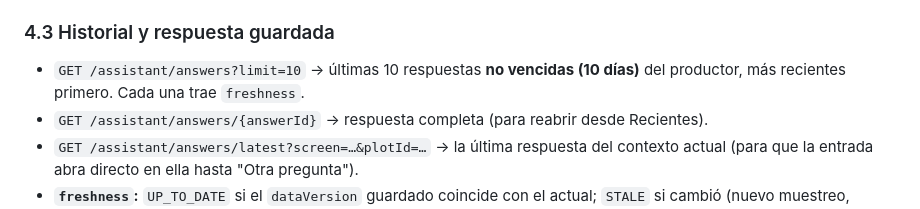
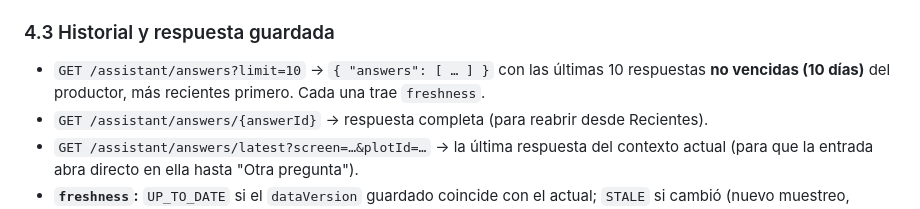
Before and after one commit to upc-pre-1acc0238-2620-4951-arcadiadevs/viora-platform, a Markdown page: docs/viora-asistente-spring-ai-contrato.md, the part around the change. GitHub-like rendering.

```diff
--- a/docs/viora-asistente-spring-ai-contrato.md
+++ b/docs/viora-asistente-spring-ai-contrato.md
@@ -167,7 +167,7 @@ Respuesta (JSON completo; sin SSE, ver sección 0):
 
 ### 4.3 Historial y respuesta guardada
 
-- `GET /assistant/answers?limit=10` → últimas 10 respuestas **no vencidas (10 días)** del productor, más recientes primero. Cada una trae `freshness`.
+- `GET /assistant/answers?limit=10` → `{ "answers": [ … ] }` con las últimas 10 respuestas **no vencidas (10 días)** del productor, más recientes primero. Cada una trae `freshness`.
 - `GET /assistant/answers/{answerId}` → respuesta completa (para reabrir desde Recientes).
 - `GET /assistant/answers/latest?screen=…&plotId=…` → la última respuesta del contexto actual (para que la entrada abra directo en ella hasta "Otra pregunta").
 - **`freshness`:** `UP_TO_DATE` si el `dataVersion` guardado coincide con el actual; `STALE` si cambió (nuevo muestreo, aclareo, cosecha, alerta, clima relevante). La app atenúa la respuesta y ofrece "Volver a preguntar".
```
Also changed, not shown: docs/mobile-backend-gaps.md (+4 -0 lines).
